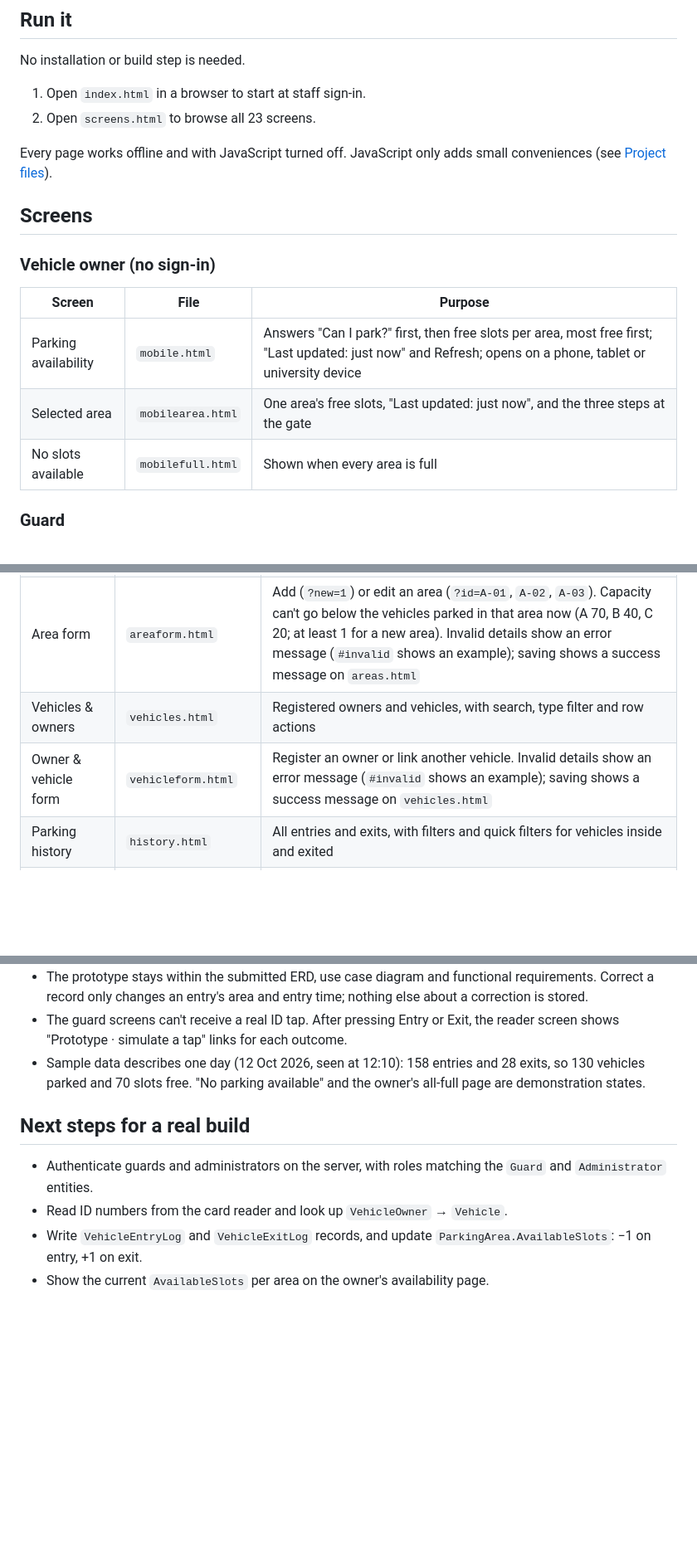
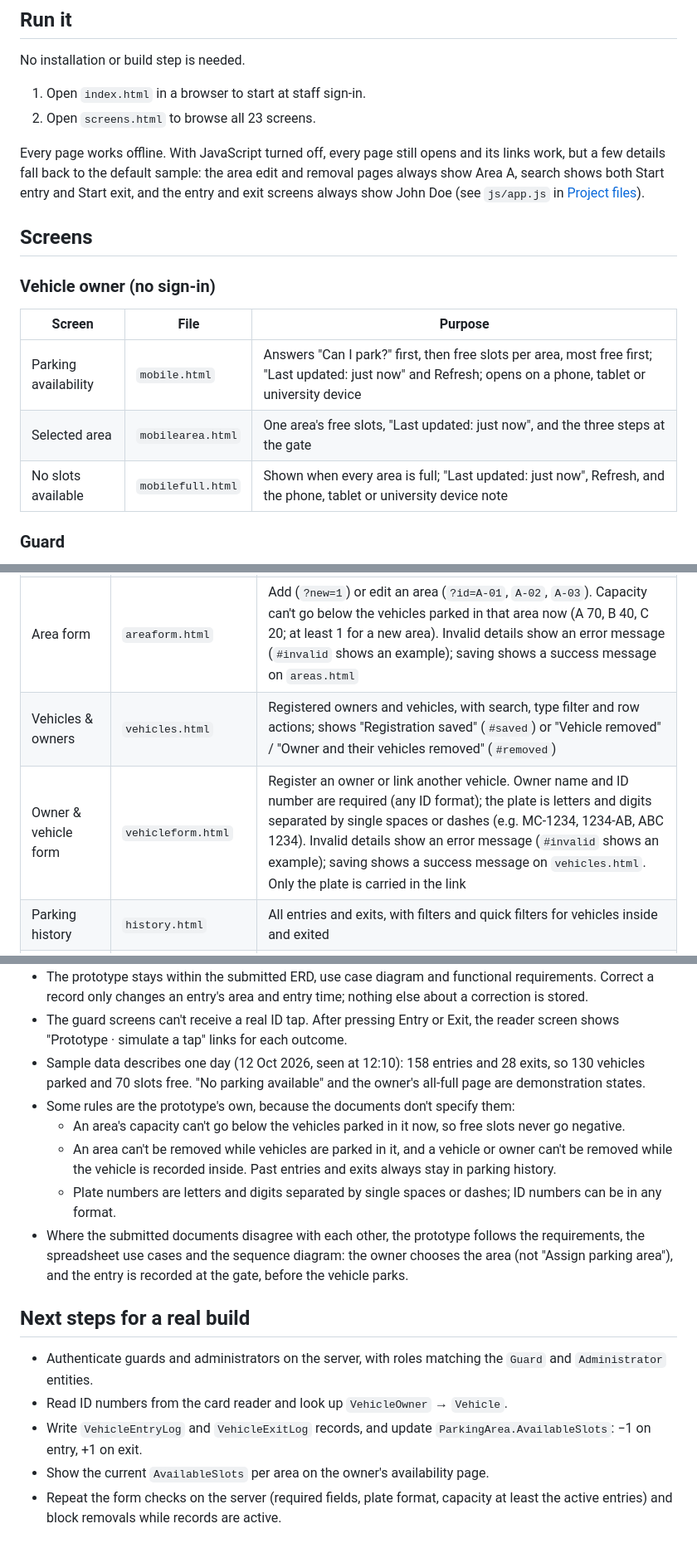
Before and after one commit to zoreladreanjava/Campus-Parking-Management-System, a Markdown page: README.md, 3 parts joined by grey strips. Shown at 83% size. Rendered like a GitHub page; blank space fills up the shorter version.

Commit message:
update readme with final state

```diff
--- a/README.md
+++ b/README.md
@@ -13,7 +13,7 @@ No installation or build step is needed.
 1. Open `index.html` in a browser to start at staff sign-in.
 2. Open `screens.html` to browse all 23 screens.
 
-Every page works offline and with JavaScript turned off. JavaScript only adds small conveniences (see [Project files](#project-files)).
+Every page works offline. With JavaScript turned off, every page still opens and its links work, but a few details fall back to the default sample: the area edit and removal pages always show Area A, search shows both Start entry and Start exit, and the entry and exit screens always show John Doe (see `js/app.js` in [Project files](#project-files)).
 
 ## Screens
 
@@ -23,7 +23,7 @@ Every page works offline and with JavaScript turned off. JavaScript only adds sm
 | --- | --- | --- |
 | Parking availability | `mobile.html` | Answers "Can I park?" first, then free slots per area, most free first; "Last updated: just now" and Refresh; opens on a phone, tablet or university device |
 | Selected area | `mobilearea.html` | One area's free slots, "Last updated: just now", and the three steps at the gate |
-| No slots available | `mobilefull.html` | Shown when every area is full |
+| No slots available | `mobilefull.html` | Shown when every area is full; "Last updated: just now", Refresh, and the phone, tablet or university device note |
 
 ### Guard
 
@@ -48,8 +48,8 @@ Guards work from one reader screen with no menu. They press **Entry** or **Exit*
 | Overview | `overview.html` | Free slots right now, vehicles parked, entries today, and free space per area |
 | Parking areas | `areas.html` | Areas with capacity, free space and row actions |
 | Area form | `areaform.html` | Add (`?new=1`) or edit an area (`?id=A-01`, `A-02`, `A-03`). Capacity can't go below the vehicles parked in that area now (A 70, B 40, C 20; at least 1 for a new area). Invalid details show an error message (`#invalid` shows an example); saving shows a success message on `areas.html` |
-| Vehicles & owners | `vehicles.html` | Registered owners and vehicles, with search, type filter and row actions |
-| Owner & vehicle form | `vehicleform.html` | Register an owner or link another vehicle. Invalid details show an error message (`#invalid` shows an example); saving shows a success message on `vehicles.html` |
+| Vehicles & owners | `vehicles.html` | Registered owners and vehicles, with search, type filter and row actions; shows "Registration saved" (`#saved`) or "Vehicle removed" / "Owner and their vehicles removed" (`#removed`) |
+| Owner & vehicle form | `vehicleform.html` | Register an owner or link another vehicle. Owner name and ID number are required (any ID format); the plate is letters and digits separated by single spaces or dashes (e.g. MC-1234, 1234-AB, ABC 1234). Invalid details show an error message (`#invalid` shows an example); saving shows a success message on `vehicles.html`. Only the plate is carried in the link |
 | Parking history | `history.html` | All entries and exits, with filters and quick filters for vehicles inside and exited |
 | Log details | `logdetail.html` | One parking session: the entry (guard, area, time) and the exit (guard, time) |
 | Reports | `reports.html` | Choose the report type (Parking utilization), date range and area |
@@ -103,6 +103,11 @@ This is a wireframe prototype, not a working parking system.
 - The prototype stays within the submitted ERD, use case diagram and functional requirements. Correct a record only changes an entry's area and entry time; nothing else about a correction is stored.
 - The guard screens can't receive a real ID tap. After pressing Entry or Exit, the reader screen shows "Prototype · simulate a tap" links for each outcome.
 - Sample data describes one day (12 Oct 2026, seen at 12:10): 158 entries and 28 exits, so 130 vehicles parked and 70 slots free. "No parking available" and the owner's all-full page are demonstration states.
+- Some rules are the prototype's own, because the documents don't specify them:
+  - An area's capacity can't go below the vehicles parked in it now, so free slots never go negative.
+  - An area can't be removed while vehicles are parked in it, and a vehicle or owner can't be removed while the vehicle is recorded inside. Past entries and exits always stay in parking history.
+  - Plate numbers are letters and digits separated by single spaces or dashes; ID numbers can be in any format.
+- Where the submitted documents disagree with each other, the prototype follows the requirements, the spreadsheet use cases and the sequence diagram: the owner chooses the area (not "Assign parking area"), and the entry is recorded at the gate, before the vehicle parks.
 
 ## Next steps for a real build
 
@@ -110,3 +115,4 @@ This is a wireframe prototype, not a working parking system.
 - Read ID numbers from the card reader and look up `VehicleOwner` → `Vehicle`.
 - Write `VehicleEntryLog` and `VehicleExitLog` records, and update `ParkingArea.AvailableSlots`: −1 on entry, +1 on exit.
 - Show the current `AvailableSlots` per area on the owner's availability page.
+- Repeat the form checks on the server (required fields, plate format, capacity at least the active entries) and block removals while records are active.
```
Also changed, not shown: other parts of README.md (+2 -2 lines).
